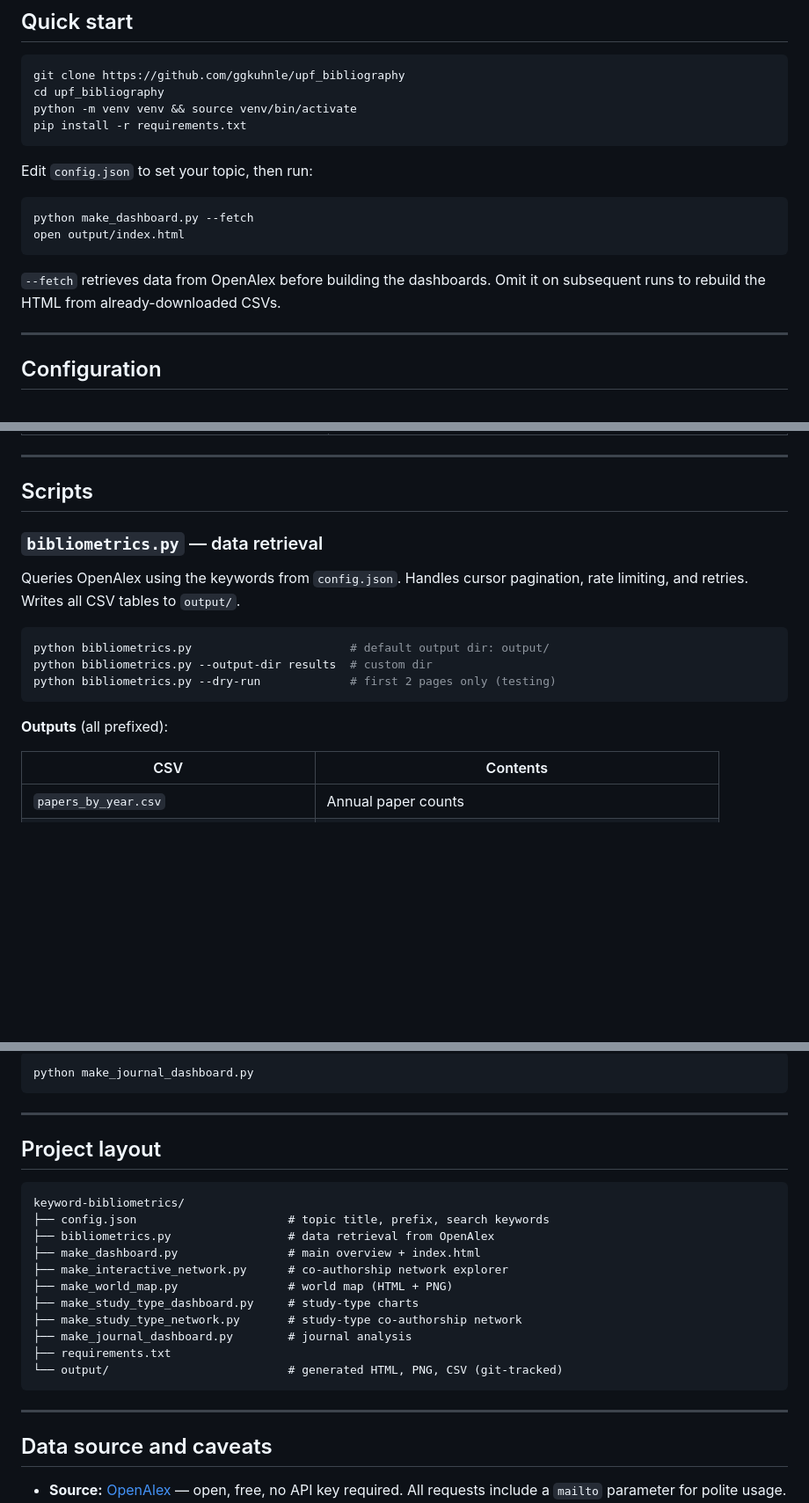
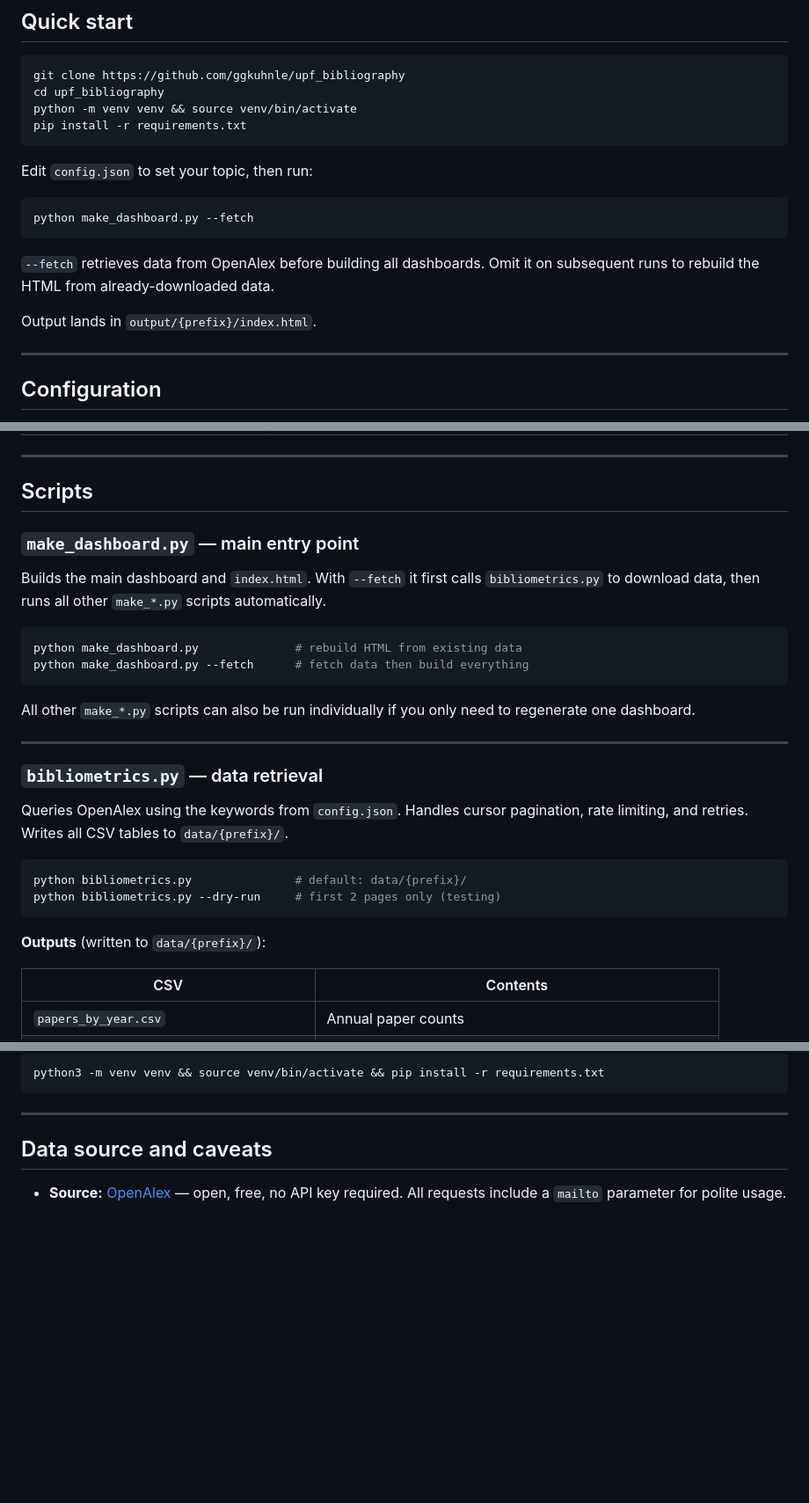
Before and after one commit to ggkuhnle/upf_bibliography, a Markdown page: README.md, 3 parts joined by grey strips. Shown at 88% size. Drawn GitHub-style; blank space fills up the shorter version.

````diff
--- a/README.md
+++ b/README.md
@@ -22,11 +22,12 @@ Edit `config.json` to set your topic, then run:
 
 ```bash
 python make_dashboard.py --fetch
-open output/index.html
 ```
 
-`--fetch` retrieves data from OpenAlex before building the dashboards.
-Omit it on subsequent runs to rebuild the HTML from already-downloaded CSVs.
+`--fetch` retrieves data from OpenAlex before building all dashboards.
+Omit it on subsequent runs to rebuild the HTML from already-downloaded data.
+
+Output lands in `output/{prefix}/index.html`.
 
 ---
 
@@ -83,18 +126,31 @@ Because every output file carries the prefix, the two datasets coexist in `outpu
 
 ## Scripts
 
+### `make_dashboard.py` — main entry point
+
+Builds the main dashboard and `index.html`. With `--fetch` it first calls `bibliometrics.py`
+to download data, then runs all other `make_*.py` scripts automatically.
+
+```bash
+python make_dashboard.py              # rebuild HTML from existing data
+python make_dashboard.py --fetch      # fetch data then build everything
+```
+
+All other `make_*.py` scripts can also be run individually if you only need to regenerate one dashboard.
+
+---
+
 ### `bibliometrics.py` — data retrieval
 
 Queries OpenAlex using the keywords from `config.json`. Handles cursor pagination,
-rate limiting, and retries. Writes all CSV tables to `output/`.
+rate limiting, and retries. Writes all CSV tables to `data/{prefix}/`.
 
 ```bash
-python bibliometrics.py                       # default output dir: output/
-python bibliometrics.py --output-dir results  # custom dir
-python bibliometrics.py --dry-run             # first 2 pages only (testing)
+python bibliometrics.py               # default: data/{prefix}/
+python bibliometrics.py --dry-run     # first 2 pages only (testing)
 ```
 
-**Outputs** (all prefixed):
+**Outputs** (written to `data/{prefix}/`):
 
 | CSV | Contents |
 |-----|----------|
@@ -188,23 +228,4 @@ Four charts: top journals by paper count, citations-per-paper vs volume (bubble)
-```bash
-python make_journal_dashboard.py
-```
-
----
-
-## Project layout
-
-```
-keyword-bibliometrics/
-├── config.json                      # topic title, prefix, search keywords
-├── bibliometrics.py                 # data retrieval from OpenAlex
-├── make_dashboard.py                # main overview + index.html
-├── make_interactive_network.py      # co-authorship network explorer
-├── make_world_map.py                # world map (HTML + PNG)
-├── make_study_type_dashboard.py     # study-type charts
-├── make_study_type_network.py       # study-type co-authorship network
-├── make_journal_dashboard.py        # journal analysis
-├── requirements.txt
-└── output/                          # generated HTML, PNG, CSV (git-tracked)
+python3 -m venv venv && source venv/bin/activate && pip install -r requirements.txt
 ```
 
 ---
````
Also changed, not shown: other parts of README.md (+84 -56 lines).
